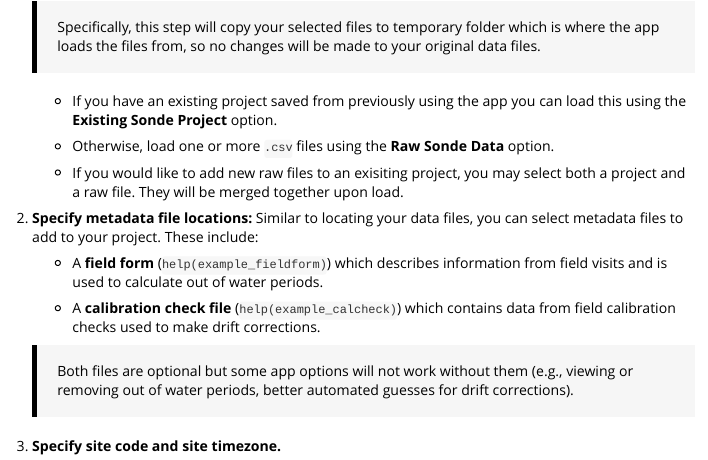
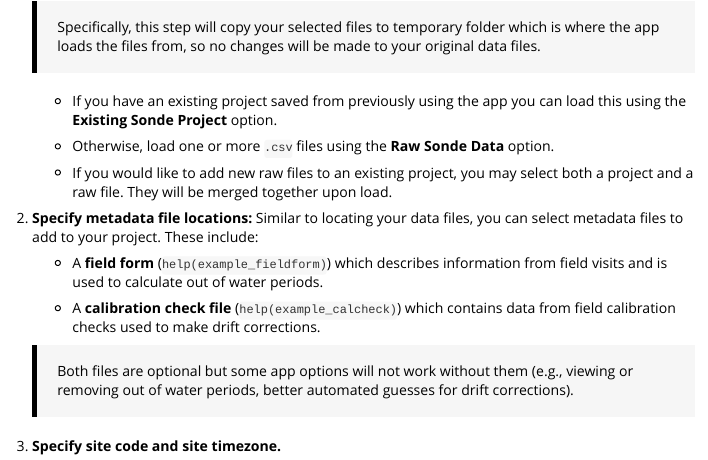
Before and after one commit to wildfire-water-security/WWS-Node1-SondePolishR-sonde-qaqc, an R Markdown document (vignettes/articles/correction-steps.Rmd): the page in a window 1100 px wide, from 630 px down. Rendered offline with R 4.5, knitr and Pandoc, with nearby package versions.

Commit message:
getting tests to pass

```diff
--- a/vignettes/correction-steps.Rmd
+++ b/vignettes/articles/correction-steps.Rmd
@@ -47,7 +47,7 @@ TODO: include a workflow diagram here.
 
     -   Otherwise, load one or more `.csv` files using the **Raw Sonde Data** option.
 
-    -   If you would like to add new raw files to an exisiting project, you may select both a project and a raw file. They will be merged together upon load.
+    -   If you would like to add new raw files to an existing project, you may select both a project and a raw file. They will be merged together upon load.
 
 2.  **Specify metadata file locations:** Similar to locating your data files, you can select metadata files to add to your project. These include:
 
```
Also changed, not shown: R/step8_1-correction-methods.R (+1 -1 lines), vignettes/articles/figures/load-data.gif (renamed from vignettes/figures/load-data.gif), vignettes/articles/figures/save-project.gif (renamed from vignettes/figures/save-project.gif), 8 other files.
